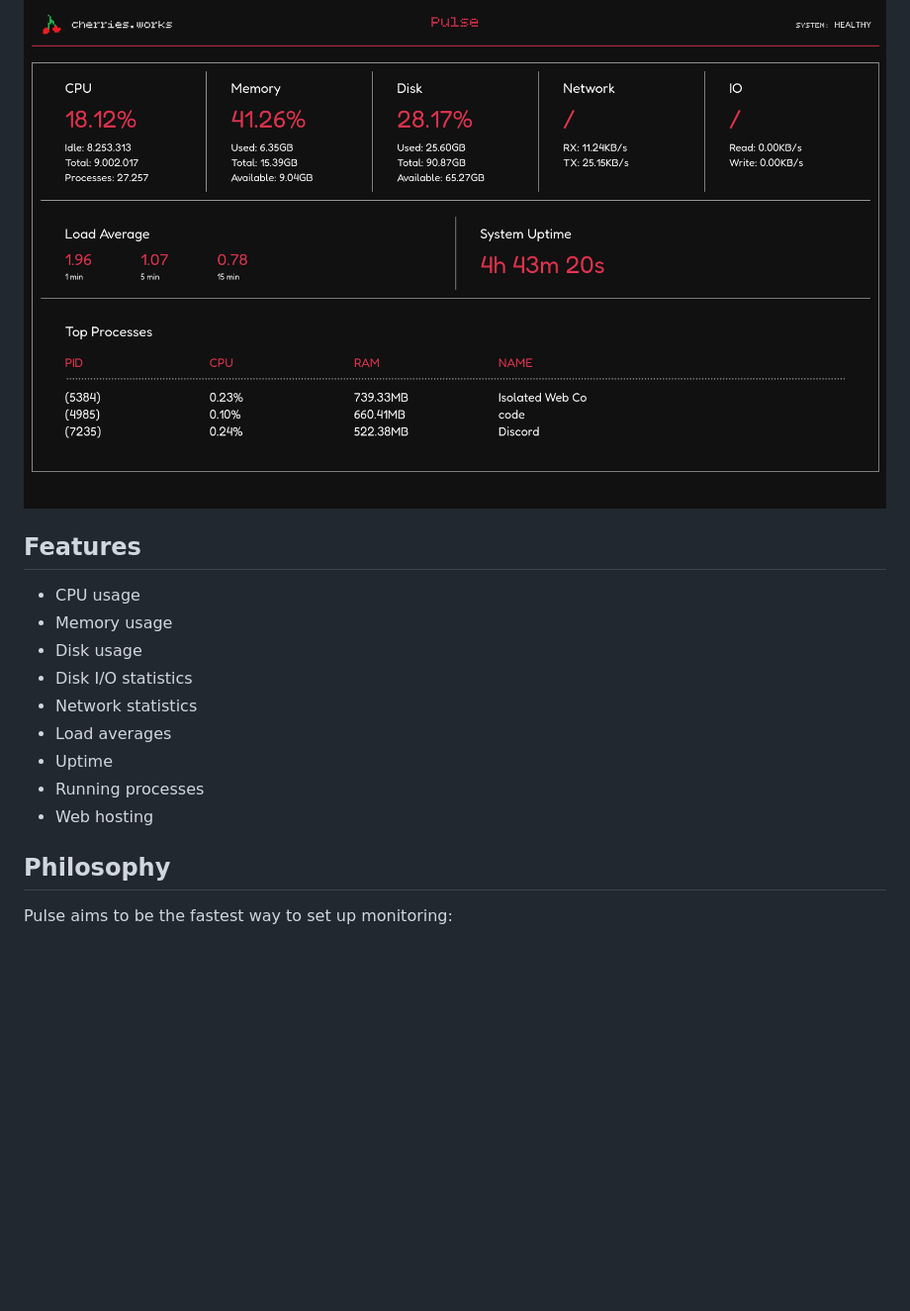
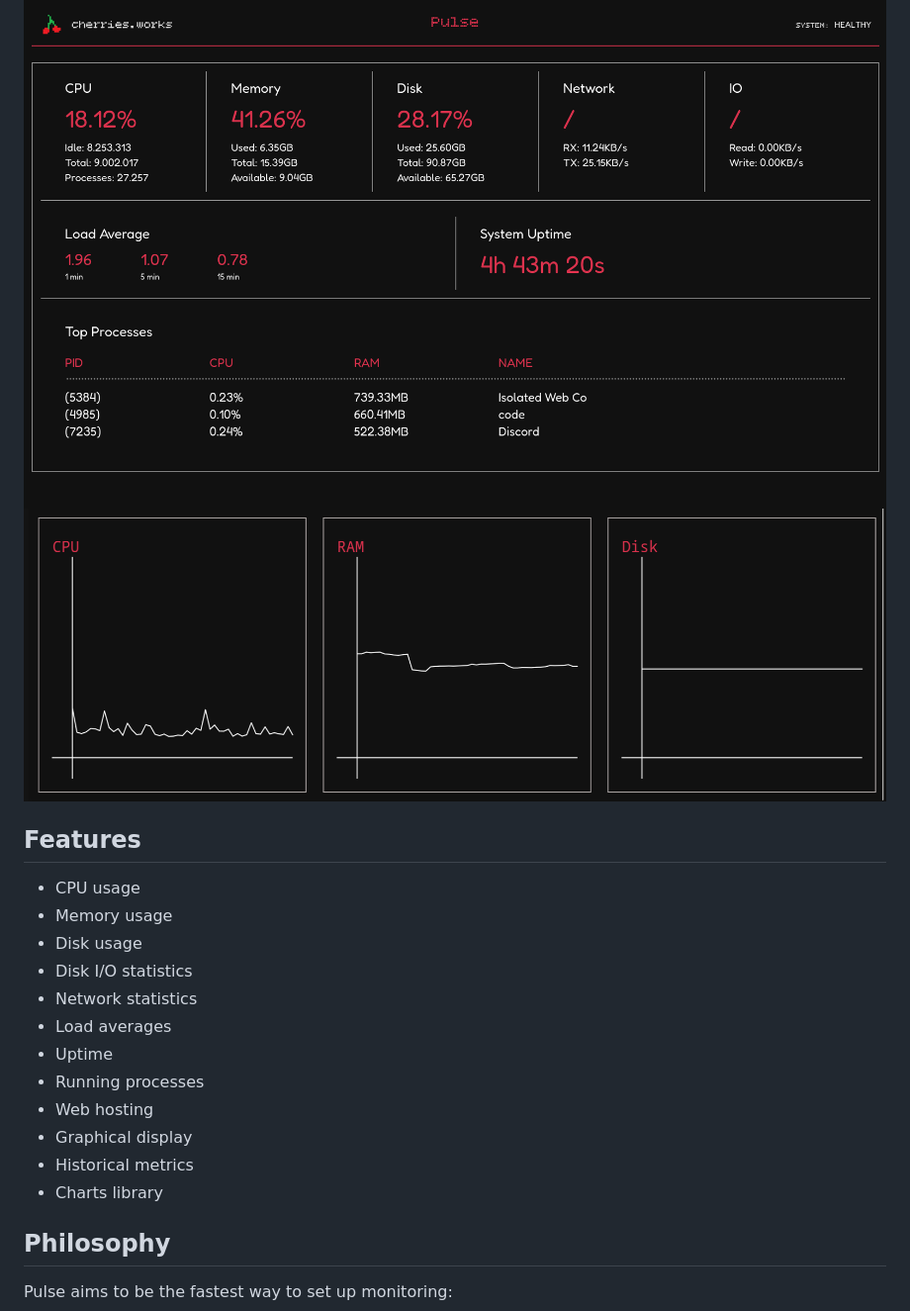
Before and after one commit to cherries-works/pulse, a Markdown page: README.md, the part around one of its changes. Shown at 99% size. GitHub-like rendering; pictures changed too: assets/graph.png (added); blank space fills up the shorter version.

```diff
--- a/README.md
+++ b/README.md
@@ -7,6 +7,7 @@ Pulse collects system metrics directly from Linux and exposes them through a min
 A fast, simple, and efficient monitoring system that just works.
 
 ![Pulse Dashboard](./assets/dashboard.png)
+![Pulse Graph](./assets/graph.png)
 
 ## Features
 
@@ -19,6 +20,9 @@ A fast, simple, and efficient monitoring system that just works.
 * Uptime
 * Running processes
 * Web hosting
+* Graphical display
+* Historical metrics
+* Charts library
 
 ## Philosophy
 
```
Also changed, not shown: other parts of README.md (+42 -1 lines).
